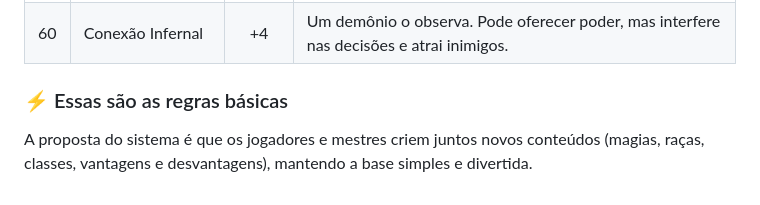
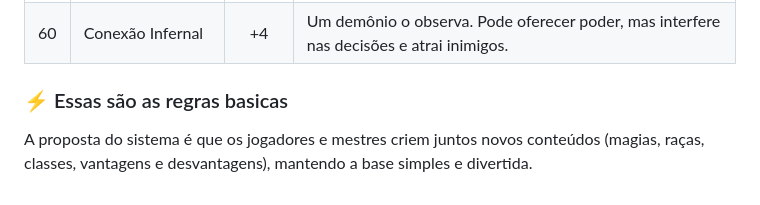
Before and after one commit to PietroAS/RPG-PI-flash, a Markdown page: REGRAS.md, the part around one of its changes. Rendered like a GitHub page.

Commit message:
Atualização regras

```diff
--- a/REGRAS.md
+++ b/REGRAS.md
@@ -811,6 +810,6 @@ Aqui ficam algumas sugestões de raças para um RPG, que servem também como ref
 | 59  | Sem Sorte             |  +3   | Não pode rolar críticos positivos. Crítico é tratado como sucesso normal.                                                                       |
 | 60  | Conexão Infernal      |  +4   | Um demônio o observa. Pode oferecer poder, mas interfere nas decisões e atrai inimigos.                                                         |
 
-### ⚡ Essas são as regras básicas
+### ⚡ Essas são as regras basicas
 
 A proposta do sistema é que os jogadores e mestres criem juntos novos conteúdos (magias, raças, classes, vantagens e desvantagens), mantendo a base simples e divertida.
```
Also changed, not shown: other parts of REGRAS.md (+0 -1 lines).
